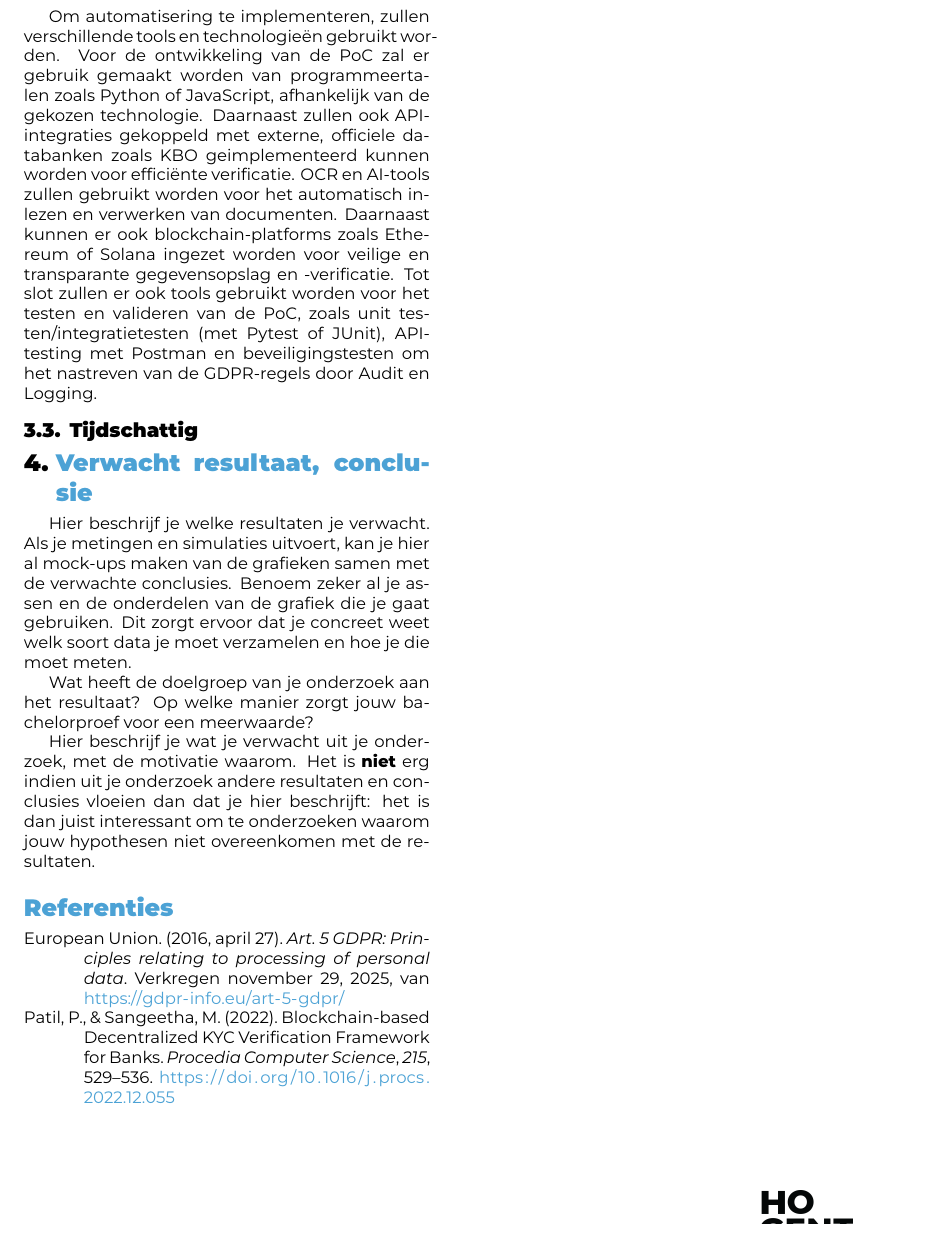
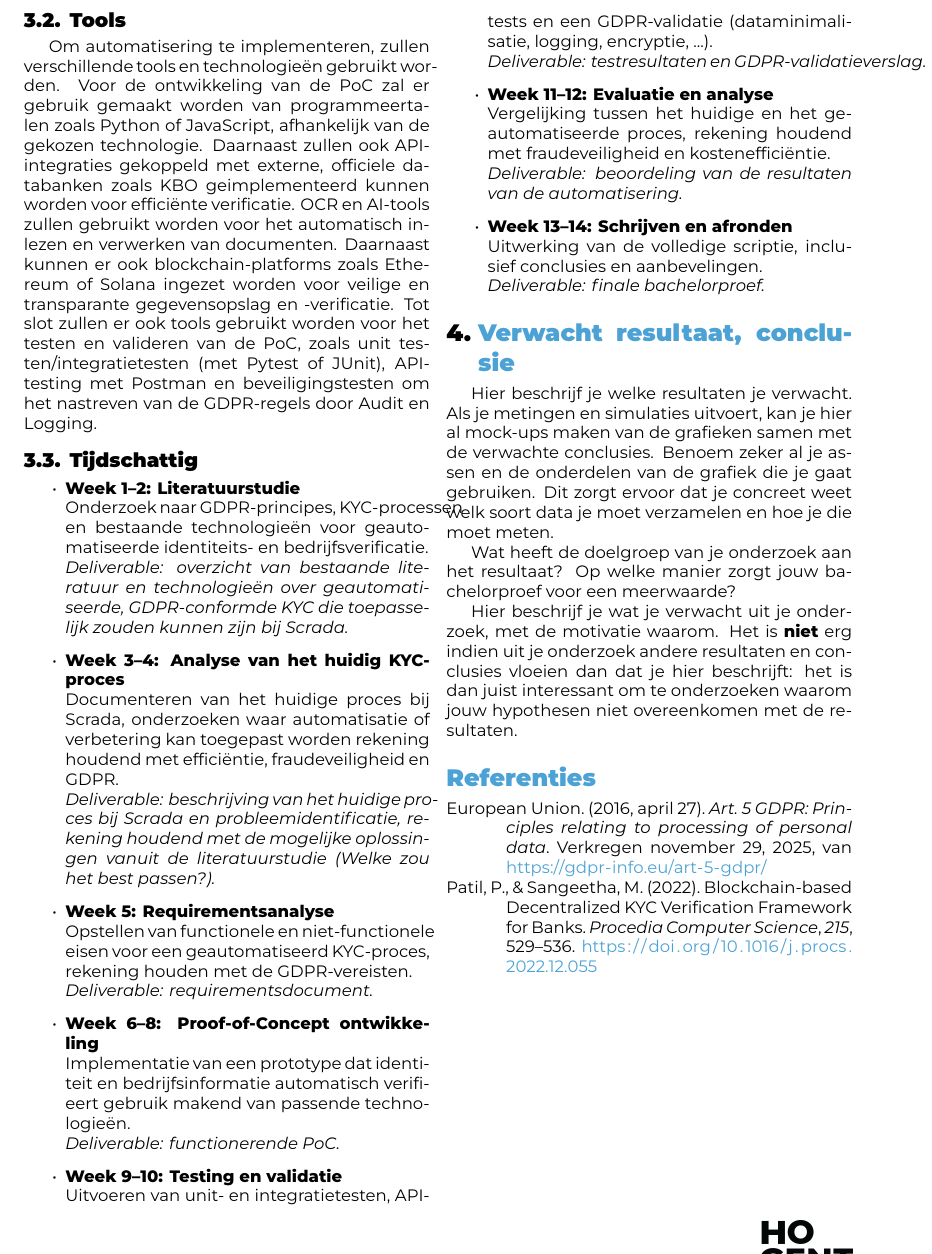
Before and after one commit to kirahamers/Bachelorproef25-26, a LaTeX document (voorstel/FamilienaamVoornaam-BPvoorstel.tex, which reads voorstel/voorstel-inhoud.tex): part of page 3 of 3, cut at the place of the change. Compiled offline with XeLaTeX.

Commit message:
tijdschatting methodologie

```diff
--- a/voorstel/FamilienaamVoornaam-BPvoorstel.tex
+++ b/voorstel/FamilienaamVoornaam-BPvoorstel.tex
@@ -27,6 +27,11 @@
 \specialisation{Functional \& Business Analysis}
 \keywords{KYC, Peppol, GDPR-conformiteit, automatisering}
 
+\usepackage{xcolor}
+\usepackage{pgfgantt}
+\usepackage{graphicx}
+\usepackage{amsmath}
+
 \begin{document}
 
 \begin{abstract}
--- a/voorstel/voorstel-inhoud.tex
+++ b/voorstel/voorstel-inhoud.tex
@@ -114,6 +111,36 @@ Tot slot zullen er ook tools gebruikt worden voor het testen en valideren van de
 het nastreven van de GDPR-regels door Audit en Logging.
 
 \subsection{Tijdschattig}
+\begin{itemize}
+  \item \textbf{Week 1--2: Literatuurstudie} \\
+  Onderzoek naar GDPR-principes, KYC-processen en bestaande technologieën voor geautomatiseerde identiteits- en bedrijfsverificatie.\\
+  \emph{Deliverable: overzicht van bestaande literatuur en technologieën over geautomatiseerde, GDPR-conformde KYC die toepasselijk zouden kunnen zijn bij Scrada.}
+
+  \item \textbf{Week 3--4: Analyse van het huidig KYC-proces} \\
+  Documenteren van het huidige proces bij Scrada, onderzoeken waar automatisatie of verbetering kan toegepast worden rekening houdend met efficiëntie, fraudeveiligheid en GDPR. \\
+  \emph{Deliverable: beschrijving van het huidige proces bij Scrada en probleemidentificatie, rekening houdend met de mogelijke oplossingen vanuit de literatuurstudie (Welke zou het best passen?).}
+
+  \item \textbf{Week 5: Requirementsanalyse} \\
+  Opstellen van functionele en niet-functionele eisen voor een geautomatiseerd KYC-proces, rekening houden met de GDPR-vereisten. \\
+  \emph{Deliverable: requirementsdocument.}
+
+  \item \textbf{Week 6--8: Proof-of-Concept ontwikkeling} \\
+  Implementatie van een prototype dat identiteit en bedrijfsinformatie automatisch verifieert gebruik makend van passende technologieën. \\
+  \emph{Deliverable: functionerende PoC.}
+
+  \item \textbf{Week 9--10: Testing en validatie} \\
+  Uitvoeren van unit- en integratietesten, API-tests en een GDPR-validatie (dataminimalisatie, logging, encryptie, ...). \\
+  \emph{Deliverable: testresultaten en GDPR-validatieverslag.}
+
+  \item \textbf{Week 11--12: Evaluatie en analyse} \\
+  Vergelijking tussen het huidige en het geautomatiseerde proces, rekening houdend met fraudeveiligheid en kostenefficiëntie. \\
+  \emph{Deliverable: beoordeling van de resultaten van de automatisering.}
+
+  \item \textbf{Week 13--14: Schrijven en afronden} \\
+  Uitwerking van de volledige scriptie, inclusief conclusies en aanbevelingen. \\
+  \emph{Deliverable: finale bachelorproef.}
+\end{itemize}
+
 %---------- Verwachte resultaten ----------------------------------------------
 \section{Verwacht resultaat, conclusie}%
 \label{sec:verwachte_resultaten}
```
Also changed, not shown: voorstel/voorstel-inhoud.tex (11 more changed lines).
